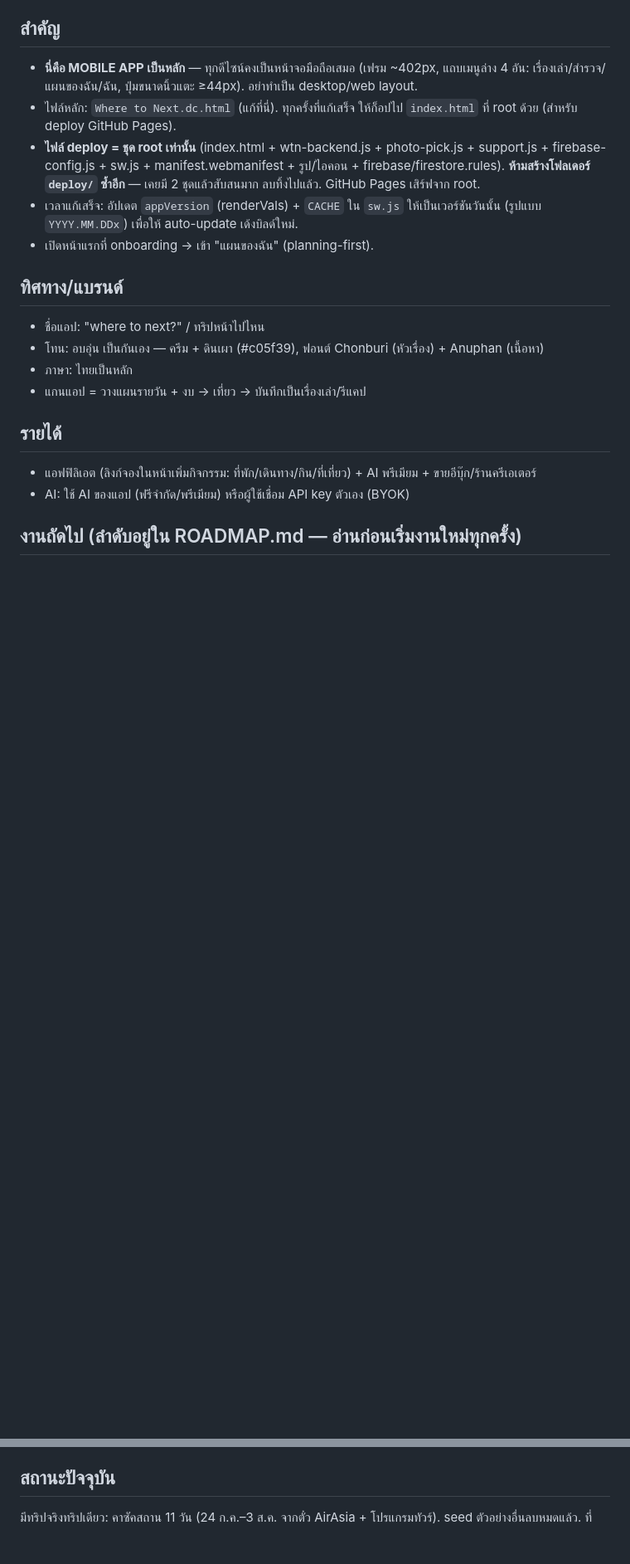
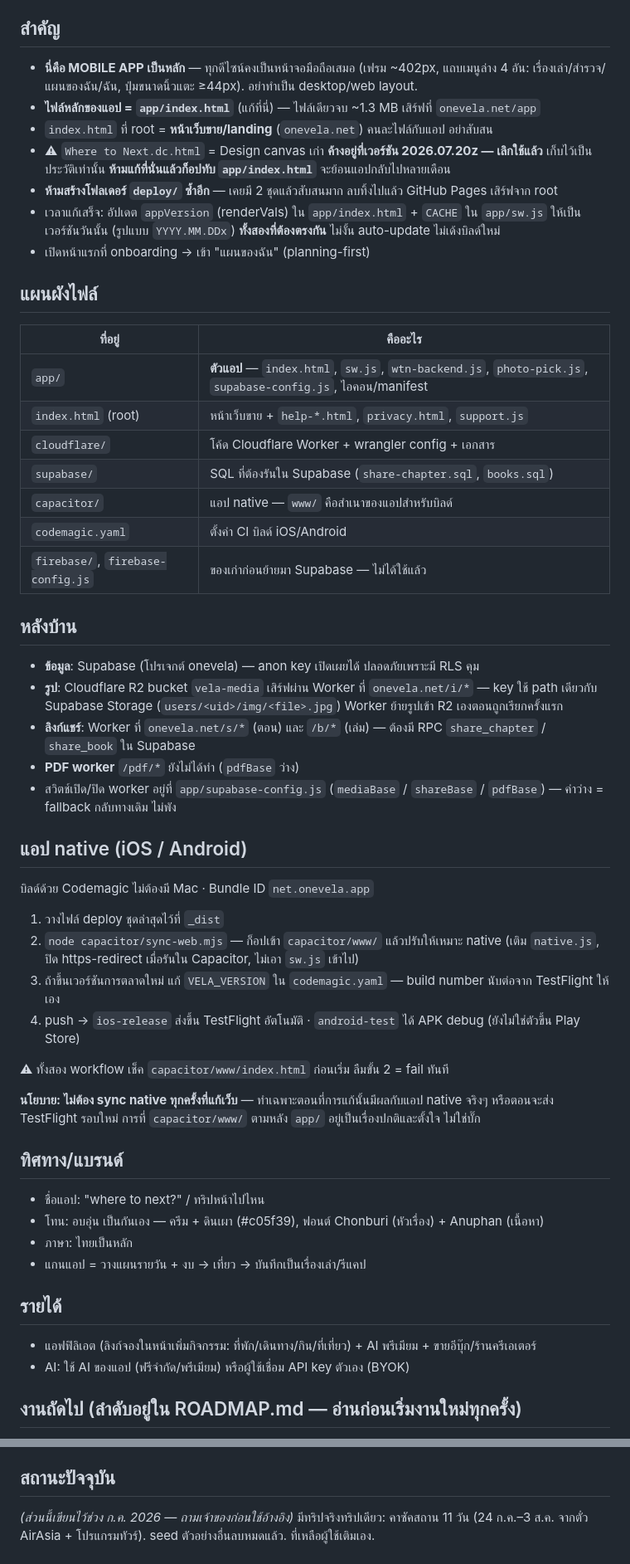
Before and after one commit to niimph-max/where-to-next, a Markdown page: CLAUDE.md, 2 parts joined by grey strips. Shown at 83% size. Drawn GitHub-style; blank space fills up the shorter version.

```diff
--- a/CLAUDE.md
+++ b/CLAUDE.md
@@ -4,10 +4,43 @@
 
 ## สำคัญ
 - **นี่คือ MOBILE APP เป็นหลัก** — ทุกดีไซน์คงเป็นหน้าจอมือถือเสมอ (เฟรม ~402px, แถบเมนูล่าง 4 อัน: เรื่องเล่า/สำรวจ/แผนของฉัน/ฉัน, ปุ่มขนาดนิ้วแตะ ≥44px). อย่าทำเป็น desktop/web layout.
-- ไฟล์หลัก: `Where to Next.dc.html` (แก้ที่นี่). ทุกครั้งที่แก้เสร็จ ให้ก็อปไป `index.html` ที่ root ด้วย (สำหรับ deploy GitHub Pages).
-- **ไฟล์ deploy = ชุด root เท่านั้น** (index.html + wtn-backend.js + photo-pick.js + support.js + firebase-config.js + sw.js + manifest.webmanifest + รูป/ไอคอน + firebase/firestore.rules). **ห้ามสร้างโฟลเดอร์ `deploy/` ซ้ำอีก** — เคยมี 2 ชุดแล้วสับสนมาก ลบทิ้งไปแล้ว. GitHub Pages เสิร์ฟจาก root.
-- เวลาแก้เสร็จ: อัปเดต `appVersion` (renderVals) + `CACHE` ใน `sw.js` ให้เป็นเวอร์ชันวันนั้น (รูปแบบ `YYYY.MM.DDx`) เพื่อให้ auto-update เด้งบิลด์ใหม่.
-- เปิดหน้าแรกที่ onboarding → เข้า "แผนของฉัน" (planning-first).
+- **ไฟล์หลักของแอป = `app/index.html`** (แก้ที่นี่) — ไฟล์เดียวจบ ~1.3 MB เสิร์ฟที่ `onevela.net/app`
+- `index.html` ที่ root = **หน้าเว็บขาย/landing** (`onevela.net`) คนละไฟล์กับแอป อย่าสับสน
+- ⚠ `Where to Next.dc.html` = Design canvas เก่า **ค้างอยู่ที่เวอร์ชัน 2026.07.20z — เลิกใช้แล้ว** เก็บไว้เป็นประวัติเท่านั้น **ห้ามแก้ที่นั่นแล้วก็อปทับ `app/index.html`** จะย้อนแอปกลับไปหลายเดือน
+- **ห้ามสร้างโฟลเดอร์ `deploy/` ซ้ำอีก** — เคยมี 2 ชุดแล้วสับสนมาก ลบทิ้งไปแล้ว GitHub Pages เสิร์ฟจาก root
+- เวลาแก้เสร็จ: อัปเดต `appVersion` (renderVals) ใน `app/index.html` + `CACHE` ใน `app/sw.js` ให้เป็นเวอร์ชันวันนั้น (รูปแบบ `YYYY.MM.DDx`) **ทั้งสองที่ต้องตรงกัน** ไม่งั้น auto-update ไม่เด้งบิลด์ใหม่
+- เปิดหน้าแรกที่ onboarding → เข้า "แผนของฉัน" (planning-first)
+
+## แผนผังไฟล์
+
+| ที่อยู่ | คืออะไร |
+|---|---|
+| `app/` | **ตัวแอป** — `index.html`, `sw.js`, `wtn-backend.js`, `photo-pick.js`, `supabase-config.js`, ไอคอน/manifest |
+| `index.html` (root) | หน้าเว็บขาย + `help-*.html`, `privacy.html`, `support.js` |
+| `cloudflare/` | โค้ด Cloudflare Worker + wrangler config + เอกสาร |
+| `supabase/` | SQL ที่ต้องรันใน Supabase (`share-chapter.sql`, `books.sql`) |
+| `capacitor/` | แอป native — `www/` คือสำเนาของแอปสำหรับบิลด์ |
+| `codemagic.yaml` | ตั้งค่า CI บิลด์ iOS/Android |
+| `firebase/`, `firebase-config.js` | ของเก่าก่อนย้ายมา Supabase — ไม่ได้ใช้แล้ว |
+
+## หลังบ้าน
+- **ข้อมูล**: Supabase (โปรเจกต์ onevela) — anon key เปิดเผยได้ ปลอดภัยเพราะมี RLS คุม
+- **รูป**: Cloudflare R2 bucket `vela-media` เสิร์ฟผ่าน Worker ที่ `onevela.net/i/*` — key ใช้ path เดียวกับ Supabase Storage (`users/<uid>/img/<file>.jpg`) Worker ย้ายรูปเข้า R2 เองตอนถูกเรียกครั้งแรก
+- **ลิงก์แชร์**: Worker ที่ `onevela.net/s/*` (ตอน) และ `/b/*` (เล่ม) — ต้องมี RPC `share_chapter` / `share_book` ใน Supabase
+- **PDF worker** `/pdf/*` ยังไม่ได้ทำ (`pdfBase` ว่าง)
+- สวิตช์เปิด/ปิด worker อยู่ที่ `app/supabase-config.js` (`mediaBase` / `shareBase` / `pdfBase`) — ค่าว่าง = fallback กลับทางเดิม ไม่พัง
+
+## แอป native (iOS / Android)
+บิลด์ด้วย Codemagic ไม่ต้องมี Mac · Bundle ID `net.onevela.app`
+
+1. วางไฟล์ deploy ชุดล่าสุดไว้ที่ `_dist`
+2. `node capacitor/sync-web.mjs` — ก็อปเข้า `capacitor/www/` แล้วปรับให้เหมาะ native (เติม `native.js`, ปิด https-redirect เมื่อรันใน Capacitor, ไม่เอา `sw.js` เข้าไป)
+3. ถ้าขึ้นเวอร์ชันการตลาดใหม่ แก้ `VELA_VERSION` ใน `codemagic.yaml` — build number นับต่อจาก TestFlight ให้เอง
+4. push → `ios-release` ส่งขึ้น TestFlight อัตโนมัติ · `android-test` ได้ APK debug (ยังไม่ใช่ตัวขึ้น Play Store)
+
+⚠ ทั้งสอง workflow เช็ค `capacitor/www/index.html` ก่อนเริ่ม ลืมขั้น 2 = fail ทันที
+
+**นโยบาย: ไม่ต้อง sync native ทุกครั้งที่แก้เว็บ** — ทำเฉพาะตอนที่การแก้นั้นมีผลกับแอป native จริงๆ หรือตอนจะส่ง TestFlight รอบใหม่ การที่ `capacitor/www/` ตามหลัง `app/` อยู่เป็นเรื่องปกติและตั้งใจ ไม่ใช่บั๊ก
 
 ## ทิศทาง/แบรนด์
 - ชื่อแอป: "where to next?" / ทริปหน้าไปไหน
@@ -26,4 +59,5 @@
 4. สำรวจ (ข้อมูลภายนอก + backend) — หลังสุด
 
 ## สถานะปัจจุบัน
+_(ส่วนนี้เขียนไว้ช่วง ก.ค. 2026 — ถามเจ้าของก่อนใช้อ้างอิง)_
 มีทริปจริงทริปเดียว: คาซัคสถาน 11 วัน (24 ก.ค.–3 ส.ค. จากตั๋ว AirAsia + โปรแกรมทัวร์). seed ตัวอย่างอื่นลบหมดแล้ว. ที่เหลือผู้ใช้เติมเอง.
```
